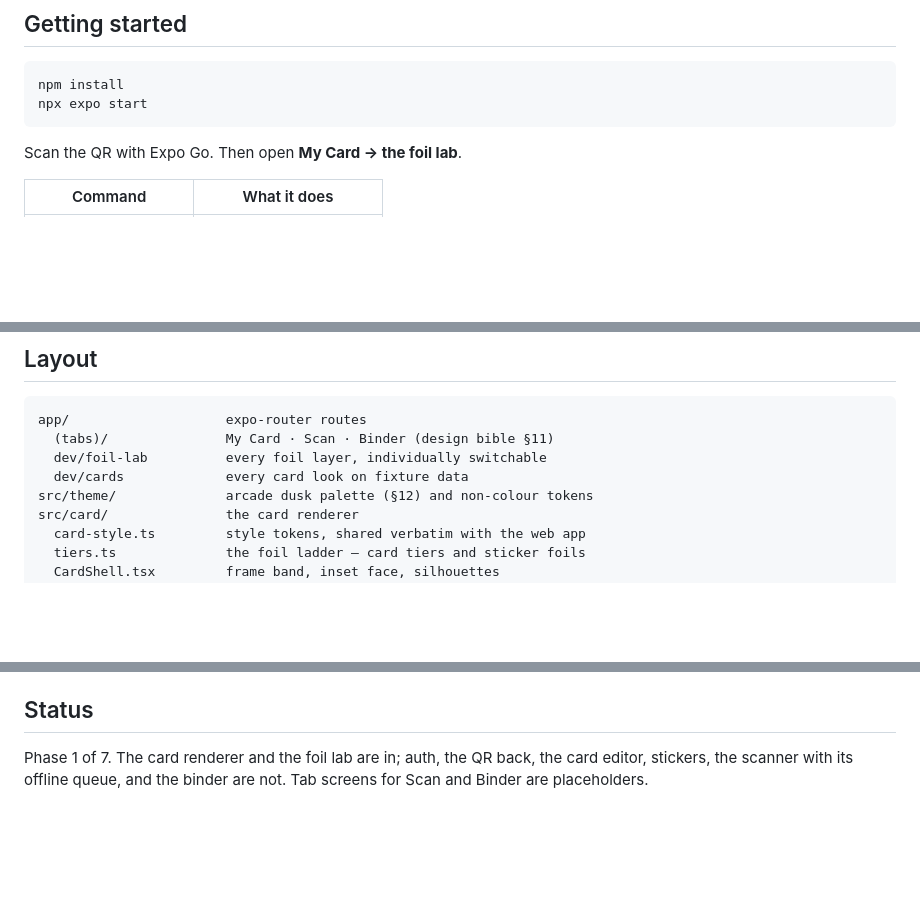
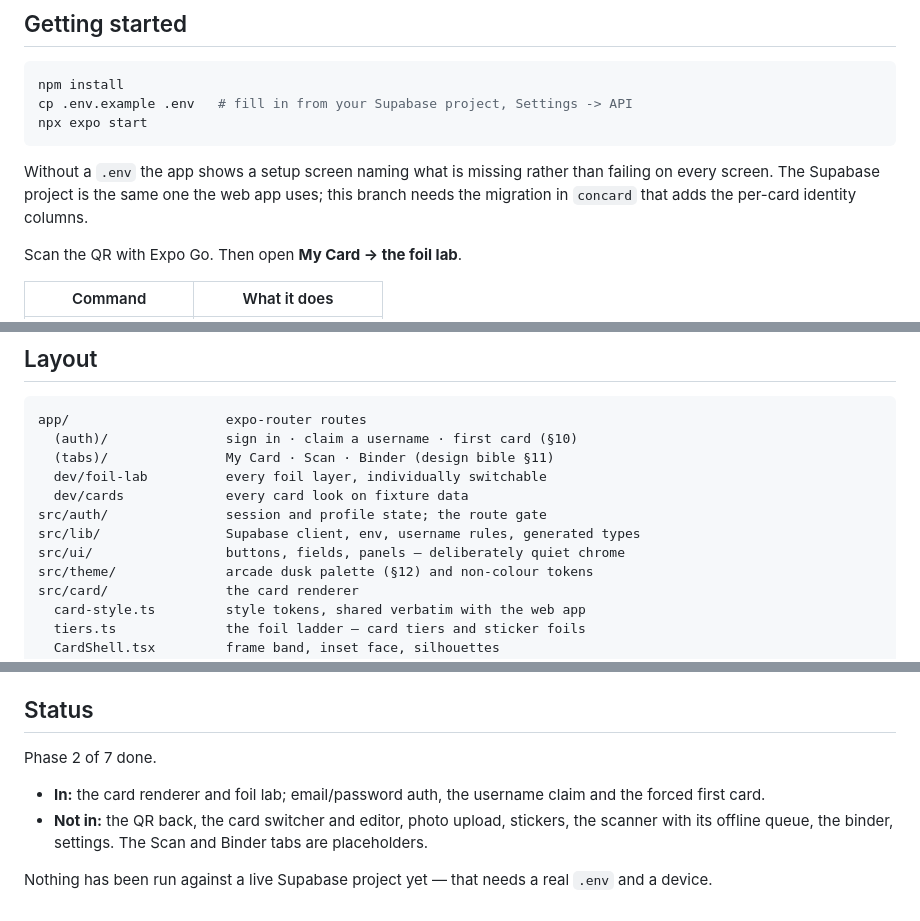
Before and after one commit to oskargot/concard-app, a Markdown page: README.md, 3 parts joined by grey strips. Drawn GitHub-style; blank space fills up the shorter version.

Commit message:
Update the README for phase 2
Records the per-card identity override decision, the auth and lib
directories, the .env step, and what is and is not working yet.

Co-Authored-By: Claude Opus 5 <noreply@anthropic.com>
Claude-Session: https://claude.ai/code/session_01R9Tr729EE2YrEse5WjS3qF

````diff
--- a/README.md
+++ b/README.md
@@ -22,8 +22,14 @@ Supabase schema and migrations live — both surfaces share one project.
 
 ```sh
 npm install
+cp .env.example .env   # fill in from your Supabase project, Settings -> API
 npx expo start
 ```
+
+Without a `.env` the app shows a setup screen naming what is missing rather than
+failing on every screen. The Supabase project is the same one the web app uses;
+this branch needs the migration in `concard` that adds the per-card identity
+columns.
 
 Scan the QR with Expo Go. Then open **My Card → the foil lab**.
 
@@ -38,9 +44,13 @@ Scan the QR with Expo Go. Then open **My Card → the foil lab**.
 
 ```
 app/                    expo-router routes
+  (auth)/               sign in · claim a username · first card (§10)
   (tabs)/               My Card · Scan · Binder (design bible §11)
   dev/foil-lab          every foil layer, individually switchable
   dev/cards             every card look on fixture data
+src/auth/               session and profile state; the route gate
+src/lib/                Supabase client, env, username rules, generated types
+src/ui/                 buttons, fields, panels — deliberately quiet chrome
 src/theme/              arcade dusk palette (§12) and non-colour tokens
 src/card/               the card renderer
   card-style.ts         style tokens, shared verbatim with the web app
@@ -106,6 +116,13 @@ resolvable.
 
 ## Status
 
-Phase 1 of 7. The card renderer and the foil lab are in; auth, the QR back, the
-card editor, stickers, the scanner with its offline queue, and the binder are
-not. Tab screens for Scan and Binder are placeholders.
+Phase 2 of 7 done.
+
+- **In:** the card renderer and foil lab; email/password auth, the username claim
+  and the forced first card.
+- **Not in:** the QR back, the card switcher and editor, photo upload, stickers,
+  the scanner with its offline queue, the binder, settings. The Scan and Binder
+  tabs are placeholders.
+
+Nothing has been run against a live Supabase project yet — that needs a real
+`.env` and a device.
````
